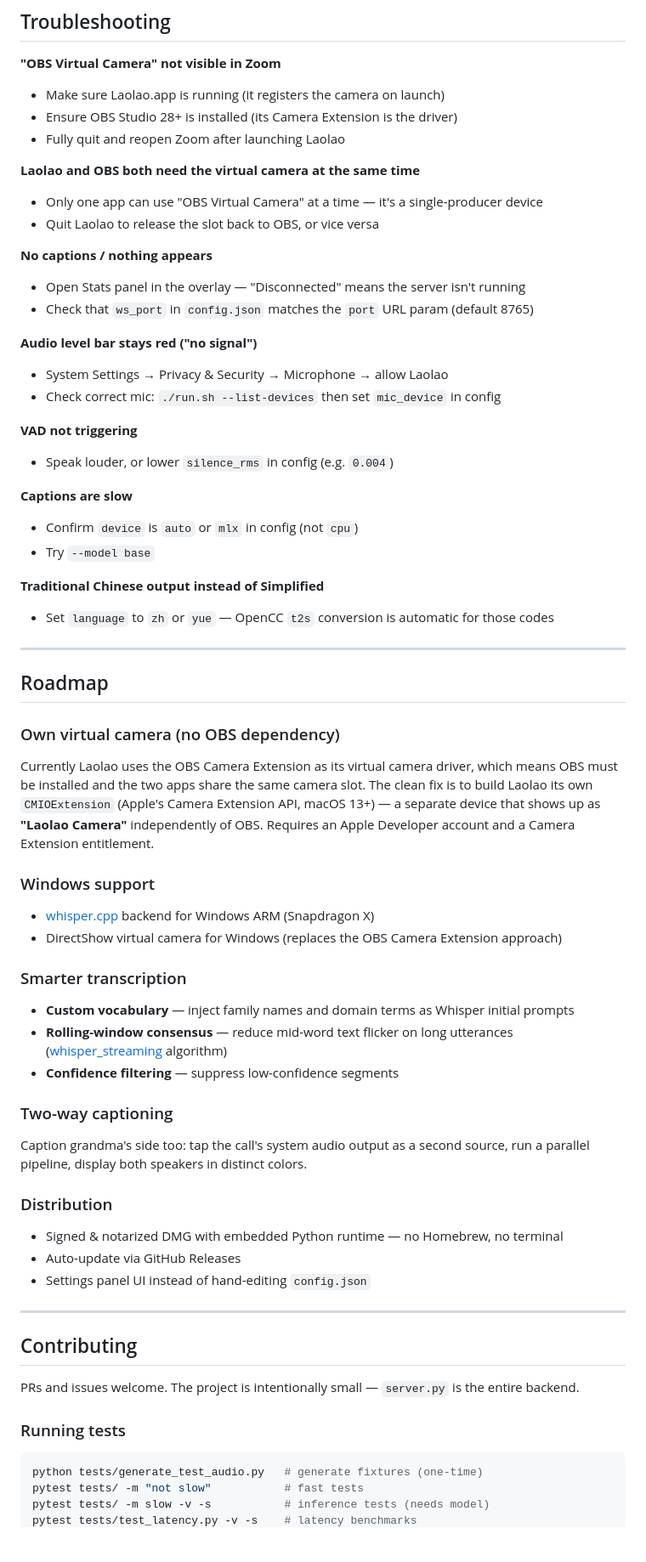
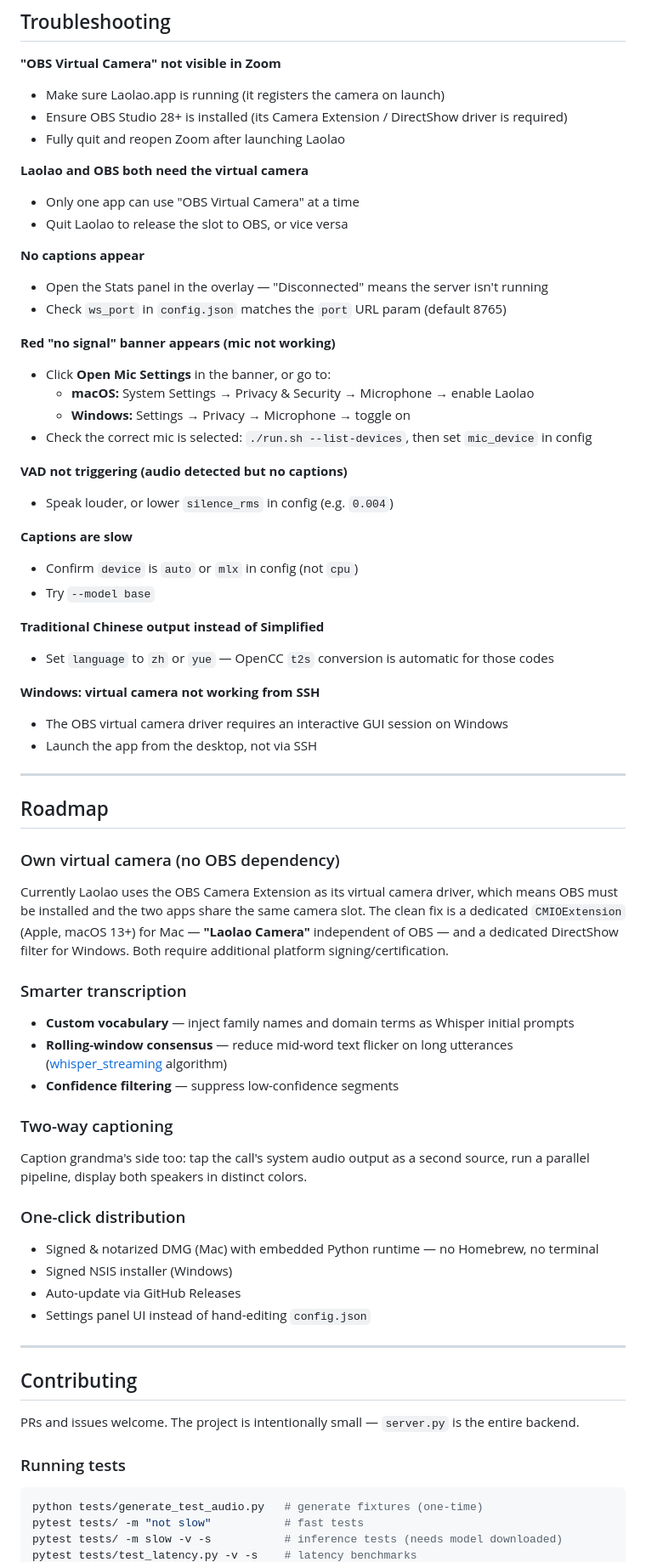
Before and after one commit to BensonRen/Laolao, a Markdown page: README.md, the part around one of its changes. Shown at 85% size. Rendered like a GitHub page; blank space fills up the shorter version.

````diff
--- a/README.md
+++ b/README.md
@@ -244,22 +319,24 @@ server.py
 
 **"OBS Virtual Camera" not visible in Zoom**
 - Make sure Laolao.app is running (it registers the camera on launch)
-- Ensure OBS Studio 28+ is installed (its Camera Extension is the driver)
+- Ensure OBS Studio 28+ is installed (its Camera Extension / DirectShow driver is required)
 - Fully quit and reopen Zoom after launching Laolao
 
-**Laolao and OBS both need the virtual camera at the same time**
-- Only one app can use "OBS Virtual Camera" at a time — it's a single-producer device
-- Quit Laolao to release the slot back to OBS, or vice versa
+**Laolao and OBS both need the virtual camera**
+- Only one app can use "OBS Virtual Camera" at a time
+- Quit Laolao to release the slot to OBS, or vice versa
 
-**No captions / nothing appears**
-- Open Stats panel in the overlay — "Disconnected" means the server isn't running
-- Check that `ws_port` in `config.json` matches the `port` URL param (default 8765)
+**No captions appear**
+- Open the Stats panel in the overlay — "Disconnected" means the server isn't running
+- Check `ws_port` in `config.json` matches the `port` URL param (default 8765)
 
-**Audio level bar stays red ("no signal")**
-- System Settings → Privacy & Security → Microphone → allow Laolao
-- Check correct mic: `./run.sh --list-devices` then set `mic_device` in config
+**Red "no signal" banner appears (mic not working)**
+- Click **Open Mic Settings** in the banner, or go to:
+  - **macOS:** System Settings → Privacy & Security → Microphone → enable Laolao
+  - **Windows:** Settings → Privacy → Microphone → toggle on
+- Check the correct mic is selected: `./run.sh --list-devices`, then set `mic_device` in config
 
-**VAD not triggering**
+**VAD not triggering (audio detected but no captions)**
 - Speak louder, or lower `silence_rms` in config (e.g. `0.004`)
 
 **Captions are slow**
@@ -269,18 +346,17 @@ server.py
 **Traditional Chinese output instead of Simplified**
 - Set `language` to `zh` or `yue` — OpenCC `t2s` conversion is automatic for those codes
 
+**Windows: virtual camera not working from SSH**
+- The OBS virtual camera driver requires an interactive GUI session on Windows
+- Launch the app from the desktop, not via SSH
+
 ---
 
 ## Roadmap
 
 ### Own virtual camera (no OBS dependency)
 
-Currently Laolao uses the OBS Camera Extension as its virtual camera driver, which means OBS must be installed and the two apps share the same camera slot. The clean fix is to build Laolao its own `CMIOExtension` (Apple's Camera Extension API, macOS 13+) — a separate device that shows up as **"Laolao Camera"** independently of OBS. Requires an Apple Developer account and a Camera Extension entitlement.
-
-### Windows support
-
-- [whisper.cpp](https://github.com/ggerganov/whisper.cpp) backend for Windows ARM (Snapdragon X)
-- DirectShow virtual camera for Windows (replaces the OBS Camera Extension approach)
+Currently Laolao uses the OBS Camera Extension as its virtual camera driver, which means OBS must be installed and the two apps share the same camera slot. The clean fix is a dedicated `CMIOExtension` (Apple, macOS 13+) for Mac — **"Laolao Camera"** independent of OBS — and a dedicated DirectShow filter for Windows. Both require additional platform signing/certification.
 
 ### Smarter transcription
 
@@ -292,9 +368,10 @@ Currently Laolao uses the OBS Camera Extension as its virtual camera driver, whi
 
 Caption grandma's side too: tap the call's system audio output as a second source, run a parallel pipeline, display both speakers in distinct colors.
 
-### Distribution
+### One-click distribution
 
-- Signed & notarized DMG with embedded Python runtime — no Homebrew, no terminal
+- Signed & notarized DMG (Mac) with embedded Python runtime — no Homebrew, no terminal
+- Signed NSIS installer (Windows)
 - Auto-update via GitHub Releases
 - Settings panel UI instead of hand-editing `config.json`
 
@@ -309,5 +386,5 @@ PRs and issues welcome. The project is intentionally small — `server.py` is th
 ```bash
 python tests/generate_test_audio.py   # generate fixtures (one-time)
 pytest tests/ -m "not slow"           # fast tests
-pytest tests/ -m slow -v -s           # inference tests (needs model)
+pytest tests/ -m slow -v -s           # inference tests (needs model downloaded)
 pytest tests/test_latency.py -v -s    # latency benchmarks
````
Also changed, not shown: other parts of README.md (+117 -39 lines).
